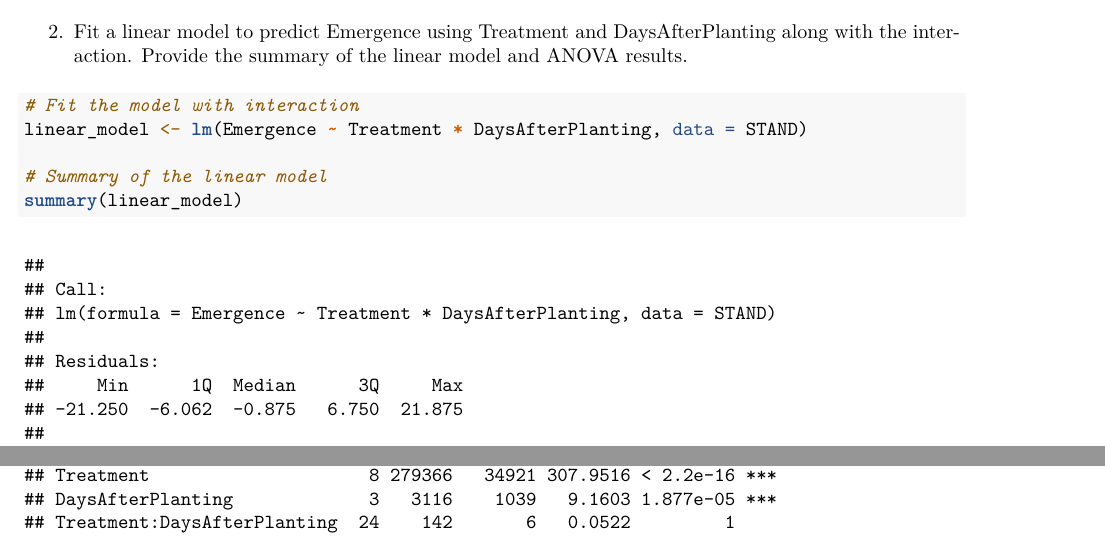
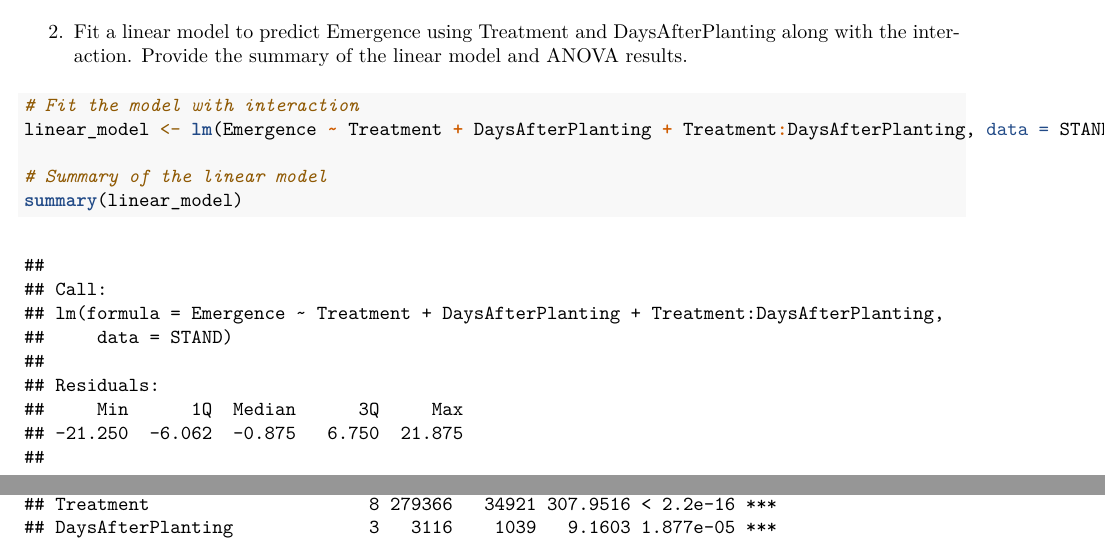
Before and after one commit to RaimundoEspejo/Coding_Challenge_7, an R Markdown document (Coding_Challenge_7.Rmd): two parts of pages 2 and 3 of 7, joined at a grey line, cut so that both start at the same text. The pictures show the output file Coding_Challenge_7.pdf that the author committed with the source.

Commit message:
Third committment

````diff
--- a/Coding_Challenge_7.Rmd
+++ b/Coding_Challenge_7.Rmd
@@ -28,7 +28,7 @@ STAND$Rep <- as.factor(STAND$Rep)
 
 ```{r}
 # Fit the model with interaction
-linear_model <- lm(Emergence ~ Treatment * DaysAfterPlanting, data = STAND)
+linear_model <- lm(Emergence ~ Treatment + DaysAfterPlanting + Treatment:DaysAfterPlanting, data = STAND)
 
 # Summary of the linear model
 summary(linear_model)
````
Also changed, not shown: Coding_Challenge_7.pdf.
